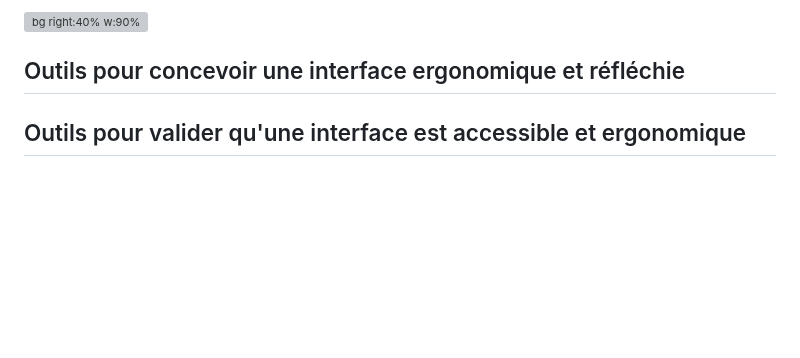
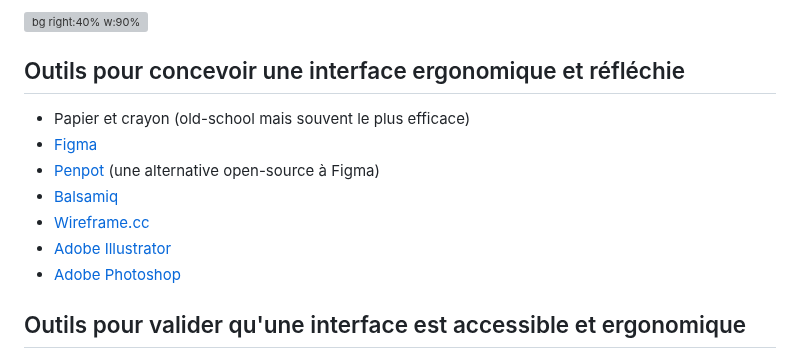
Before and after one commit to heig-vd-mvp-course/heig-vd-mvp-course, a Markdown page: 09-cours-realiser-des-interfaces-ergonomiques-et-reflechies/01-presentation/README.md, the part around the change. Rendered like a GitHub page; blank space fills up the shorter version; grey boxes are pictures that could not be loaded.

Commit message:
Ajout d'outils de conception pour une interface ergonomique et réfléchie

```diff
--- a/09-cours-realiser-des-interfaces-ergonomiques-et-reflechies/01-presentation/README.md
+++ b/09-cours-realiser-des-interfaces-ergonomiques-et-reflechies/01-presentation/README.md
@@ -254,6 +254,14 @@ Nous allons les analyser ensemble.
 
 ## Outils pour concevoir une interface ergonomique et réfléchie
 
+- Papier et crayon (old-school mais souvent le plus efficace)
+- [Figma](https://www.figma.com/)
+- [Penpot](https://penpot.app/) (une alternative open-source à Figma)
+- [Balsamiq](https://balsamiq.com/)
+- [Wireframe.cc](https://wireframe.cc/)
+- [Adobe Illustrator](https://www.adobe.com/products/illustrator.html)
+- [Adobe Photoshop](https://www.adobe.com/products/photoshop.html)
+
 ## Outils pour valider qu'une interface est accessible et ergonomique
 
 - Contrastes
```
